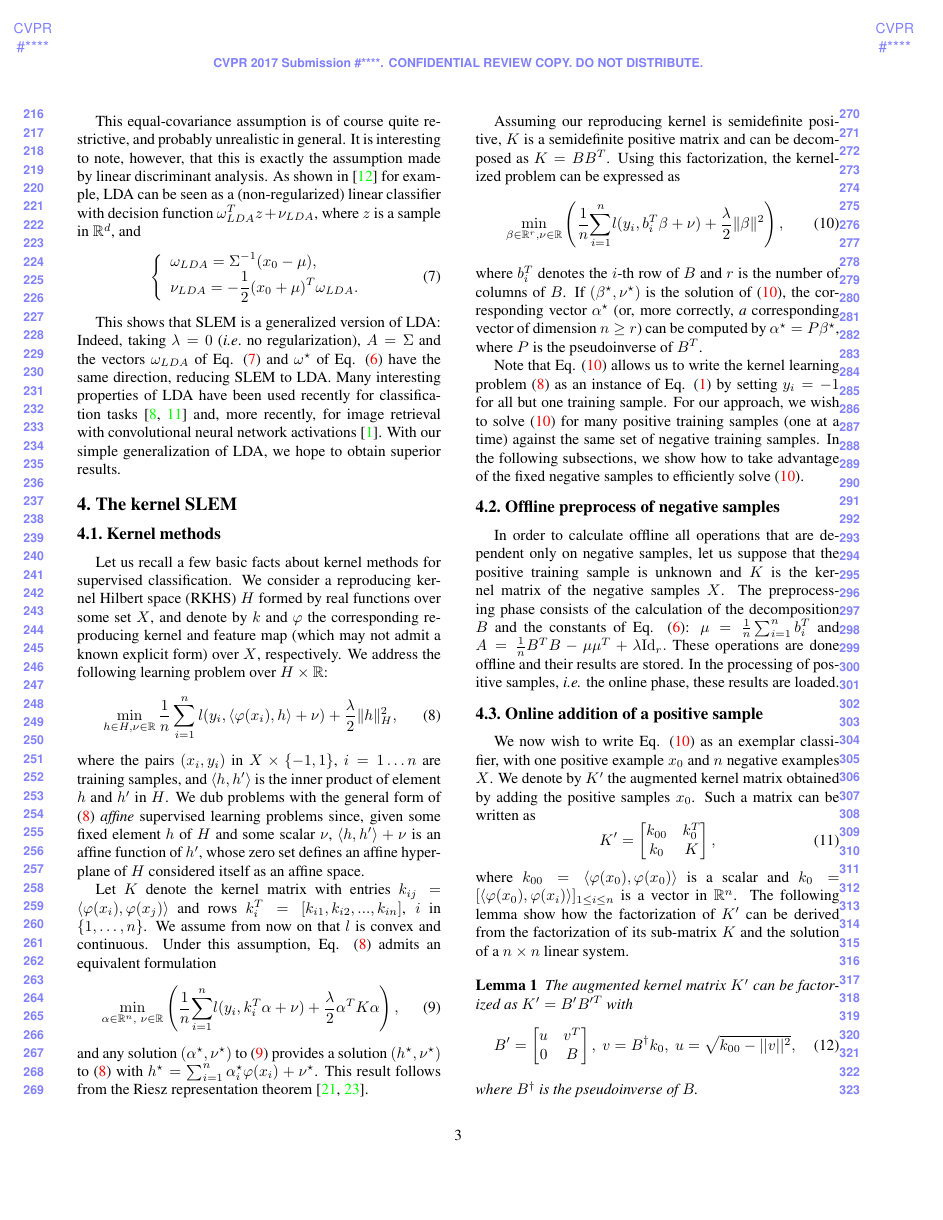
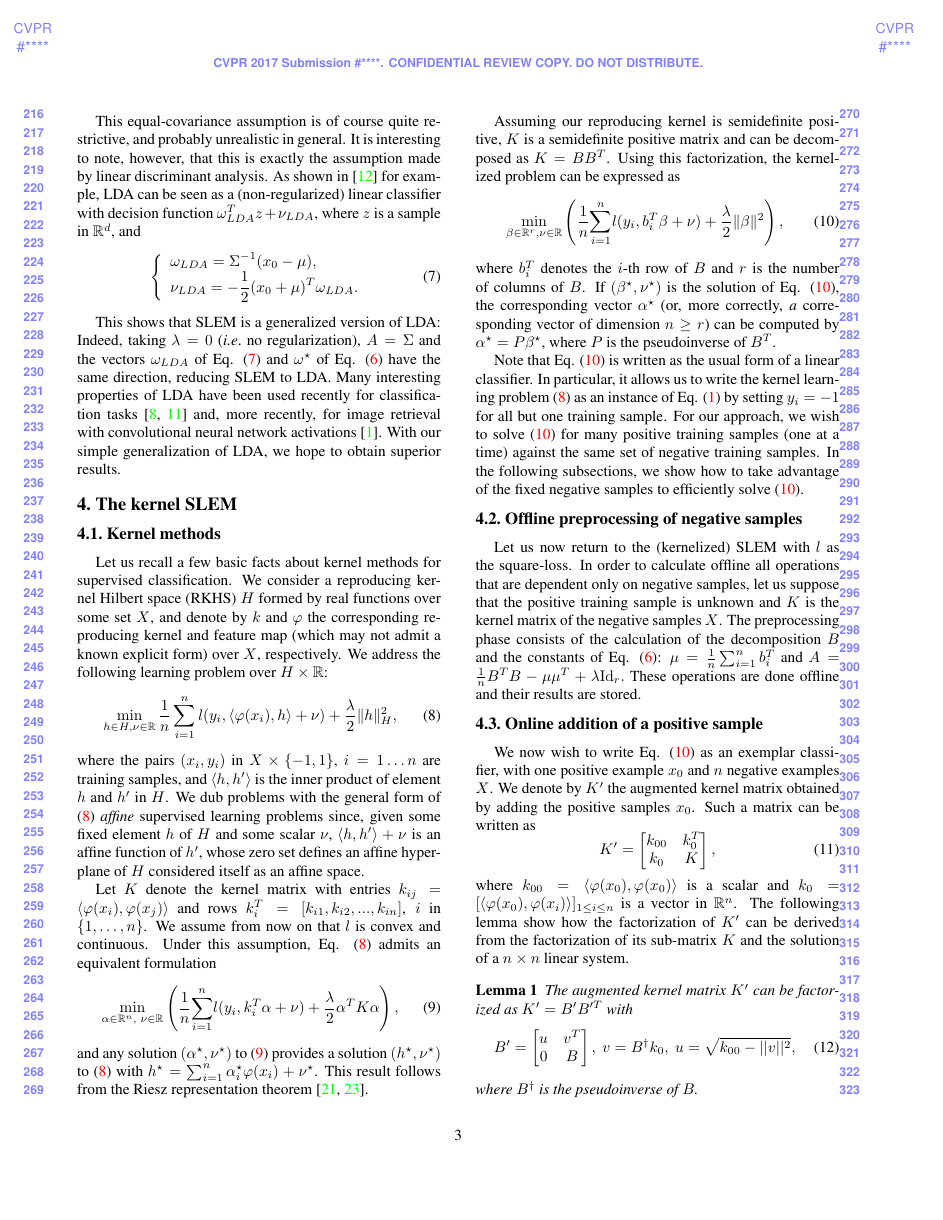
Before and after one commit to rafarez/cvprSub, a LaTeX paper (writeup.tex, which reads sec_kernel_methods.tex): page 3 of 8. Compiled offline with pdfLaTeX.

Commit message:
version J-1

```diff
--- a/sec_kernel_methods.tex
+++ b/sec_kernel_methods.tex
@@ -52,15 +52,17 @@ Using this factorization, the kernelized problem can be expressed as
 \min_{\beta\in\RR^r,\nu\in\RR} \left( \dfrac{1}{n}\sumi l(y_i, b_i^T\beta+\nu)+\dfrac{\lambda}{2}\|\beta\|^2\right), \label{beta:first}
 \end{equation}
 where $b_i^T$ denotes the $i$-th row of $B$ and $r$ is the number of columns of $B$.
-If $(\beta^\star, \nu^\star)$ is the solution of (\ref{beta:first}), the corresponding vector $\alpha^\star$ (or, more correctly, \textit{a} corresponding vector of dimension $n\geq r$)
+If $(\beta^\star, \nu^\star)$ is the solution of Eq. (\ref{beta:first}), the corresponding vector $\alpha^\star$ (or, more correctly, \textit{a} corresponding vector of dimension $n\geq r$)
 can be computed by $\alpha^\star=P\beta^\star$, where $P$ is the pseudoinverse of $B^T$.
 
-Note that Eq. (\ref{beta:first}) allows us to write the kernel learning problem (\ref{ker:aff}) as an instance of Eq. (\ref{eq:first}) by setting $y_i=-1$ for all but one training sample. For our approach, we wish to solve (\ref{beta:first}) for many positive training samples (one at a time) against the same set of negative training samples. In the following subsections, we show how to take advantage of the fixed negative samples to efficiently solve (\ref{beta:first}).
+Note that Eq. (\ref{beta:first}) is written as the usual form of a linear classifier. In particular, it allows us to write the kernel learning problem (\ref{ker:aff}) as an instance of Eq. (\ref{eq:first}) by setting $y_i=-1$ for all but one training sample. For our approach, we wish to solve (\ref{beta:first}) for many positive training samples (one at a time) against the same set of negative training samples. In the following subsections, we show how to take advantage of the fixed negative samples to efficiently solve (\ref{beta:first}).
 
-\subsection{Offline preprocess of negative samples}\label{offline}
+\subsection{Offline preprocessing of negative samples}\label{offline}
+Let us now return to the (kernelized) SLEM with $l$ as the square-loss.
 In order to calculate offline all operations that are dependent only on negative samples, let us suppose that the positive training sample is unknown and $K$ is the kernel matrix of the negative samples $X$.
 The preprocessing phase consists of the calculation of the decomposition $B$ and the constants of Eq. (\ref{Wood:omega}): $\mu = \frac{1}{n}\sum_{i=1}^n b_i^T$ and $A = \frac{1}{n}B^TB-\mu\mu^T +\lambda\mathrm{Id}_r.$
-These operations are done offline and their results are stored. In the processing of positive samples, \emph{i.e.} the online phase, these results are loaded.
+These operations are done offline and their results are stored.
+%In the processing of positive samples, \emph{i.e.} the online phase, these results are loaded.
 %Equation (\ref{beta:first}) has the same structure of Eq. (\ref{eq:first}) if we were to consider $\theta=0$ and all labels $y_i=-1$.
 
 \subsection{Online addition of a positive sample}
```
Also changed, not shown: sec_kernel_methods.tex (9 more changed lines).
